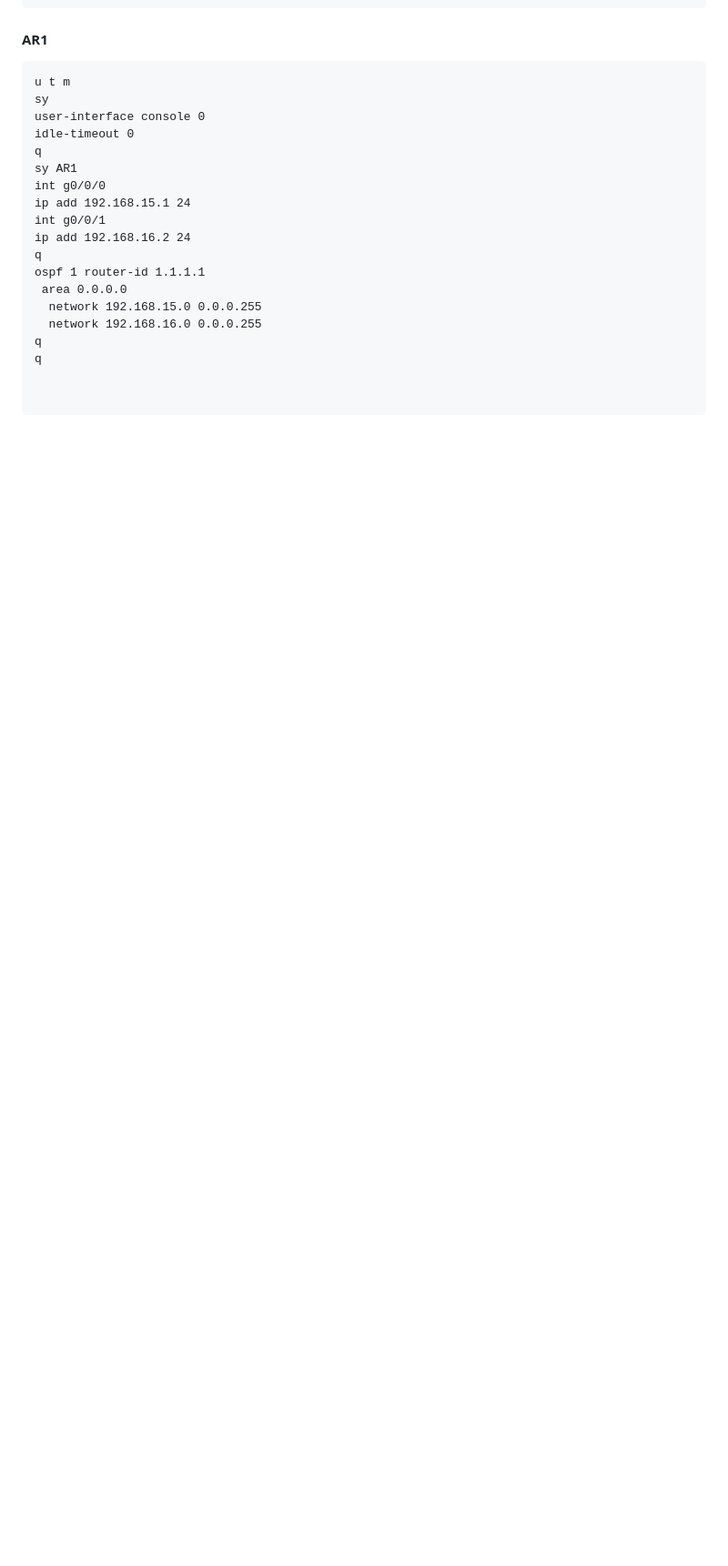
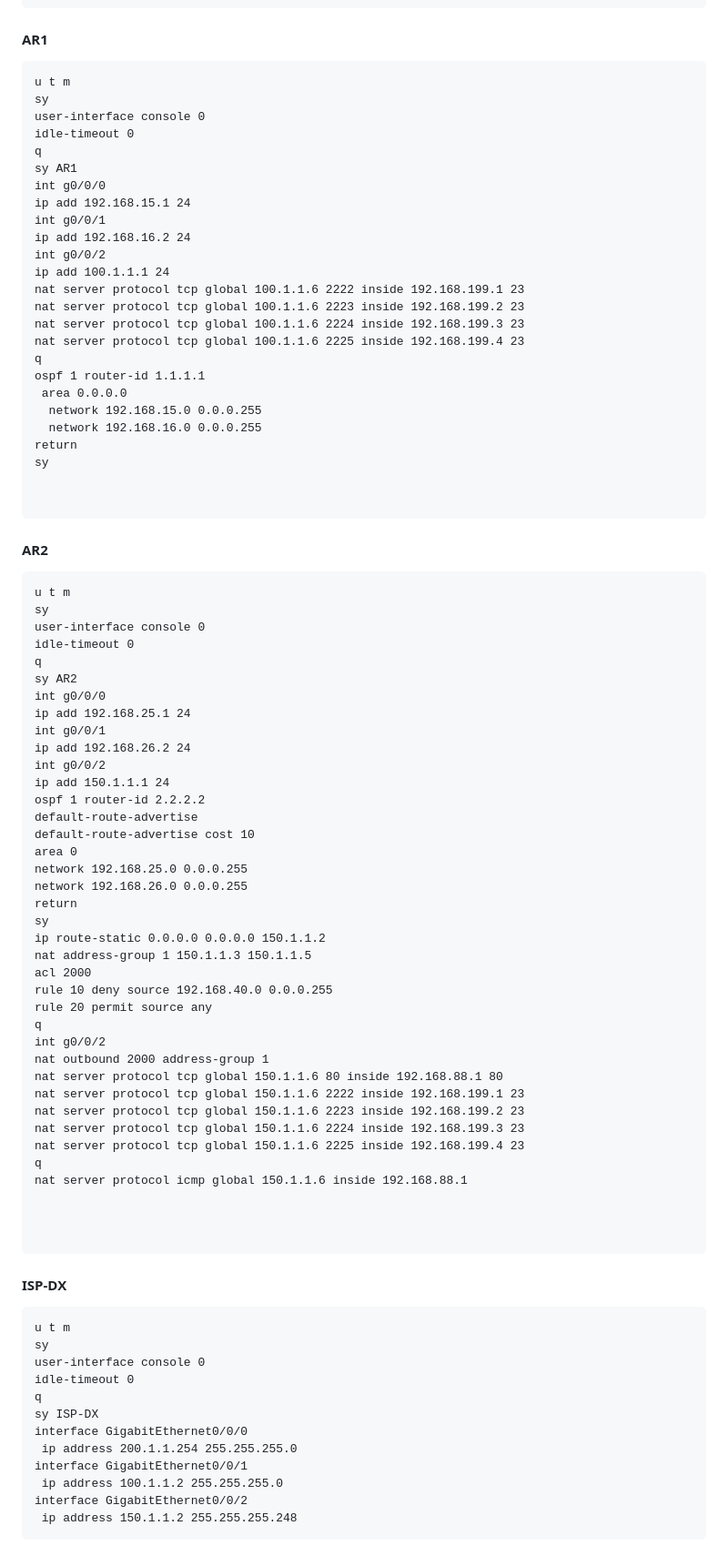
Before and after one commit to swdxiaoxiao/witer_markdown, a Markdown page: 命令草稿.md, the part around one of its changes. Shown at 91% size. GitHub-like rendering; blank space fills up the shorter version.

Commit message:
修改文件: 命令草稿.md

````diff
--- a/命令草稿.md
+++ b/命令草稿.md
@@ -2157,13 +2271,75 @@ int g0/0/0
 ip add 192.168.15.1 24
 int g0/0/1
 ip add 192.168.16.2 24
+int g0/0/2
+ip add 100.1.1.1 24
+nat server protocol tcp global 100.1.1.6 2222 inside 192.168.199.1 23
+nat server protocol tcp global 100.1.1.6 2223 inside 192.168.199.2 23
+nat server protocol tcp global 100.1.1.6 2224 inside 192.168.199.3 23
+nat server protocol tcp global 100.1.1.6 2225 inside 192.168.199.4 23
 q
 ospf 1 router-id 1.1.1.1
  area 0.0.0.0
   network 192.168.15.0 0.0.0.255
   network 192.168.16.0 0.0.0.255
-q
-q
-
-
-```
+return
+sy
+
+
+```
+#### AR2
+```
+u t m
+sy
+user-interface console 0
+idle-timeout 0
+q
+sy AR2
+int g0/0/0
+ip add 192.168.25.1 24
+int g0/0/1
+ip add 192.168.26.2 24
+int g0/0/2
+ip add 150.1.1.1 24
+ospf 1 router-id 2.2.2.2
+default-route-advertise
+default-route-advertise cost 10
+area 0
+network 192.168.25.0 0.0.0.255
+network 192.168.26.0 0.0.0.255
+return
+sy
+ip route-static 0.0.0.0 0.0.0.0 150.1.1.2
+nat address-group 1 150.1.1.3 150.1.1.5
+acl 2000
+rule 10 deny source 192.168.40.0 0.0.0.255
+rule 20 permit source any
+q
+int g0/0/2
+nat outbound 2000 address-group 1
+nat server protocol tcp global 150.1.1.6 80 inside 192.168.88.1 80
+nat server protocol tcp global 150.1.1.6 2222 inside 192.168.199.1 23
+nat server protocol tcp global 150.1.1.6 2223 inside 192.168.199.2 23
+nat server protocol tcp global 150.1.1.6 2224 inside 192.168.199.3 23
+nat server protocol tcp global 150.1.1.6 2225 inside 192.168.199.4 23
+q
+nat server protocol icmp global 150.1.1.6 inside 192.168.88.1
+
+
+
+```
+#### ISP-DX
+```
+u t m
+sy
+user-interface console 0
+idle-timeout 0
+q
+sy ISP-DX
+interface GigabitEthernet0/0/0
+ ip address 200.1.1.254 255.255.255.0
+interface GigabitEthernet0/0/1
+ ip address 100.1.1.2 255.255.255.0
+interface GigabitEthernet0/0/2
+ ip address 150.1.1.2 255.255.255.248
+```
````
Also changed, not shown: other parts of 命令草稿.md (+136 -22 lines).
